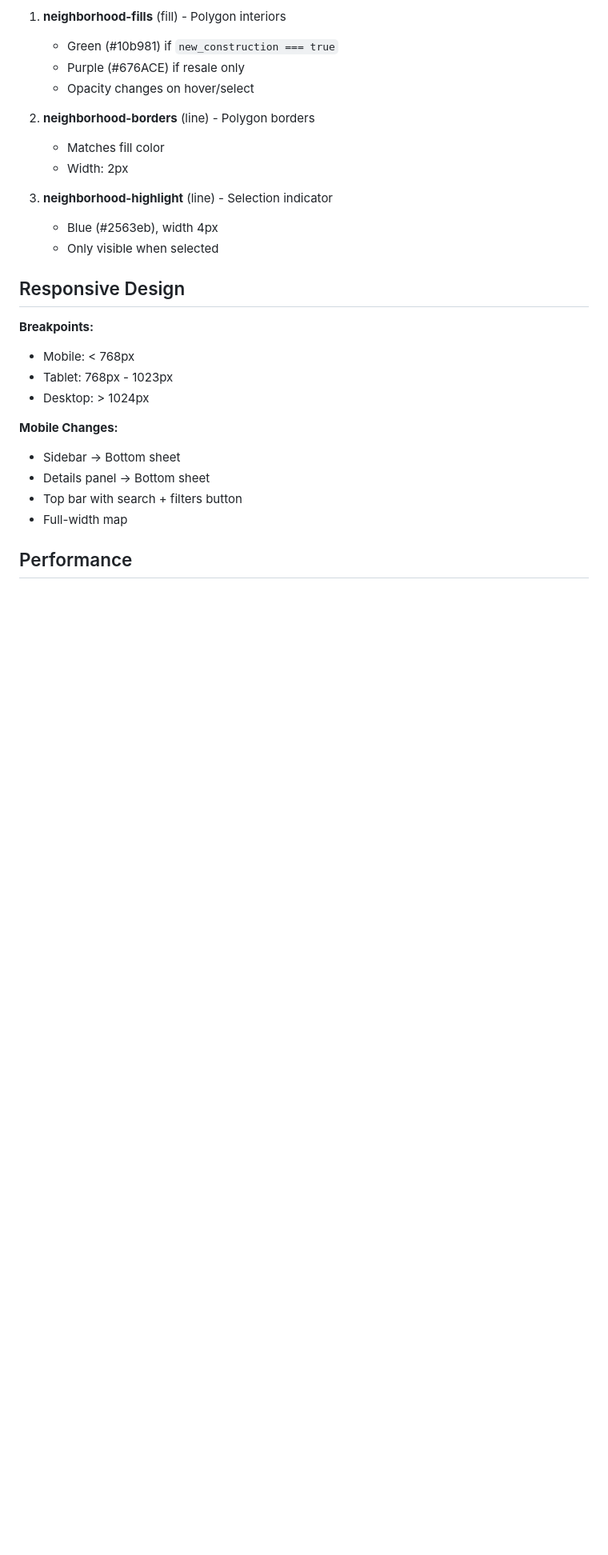
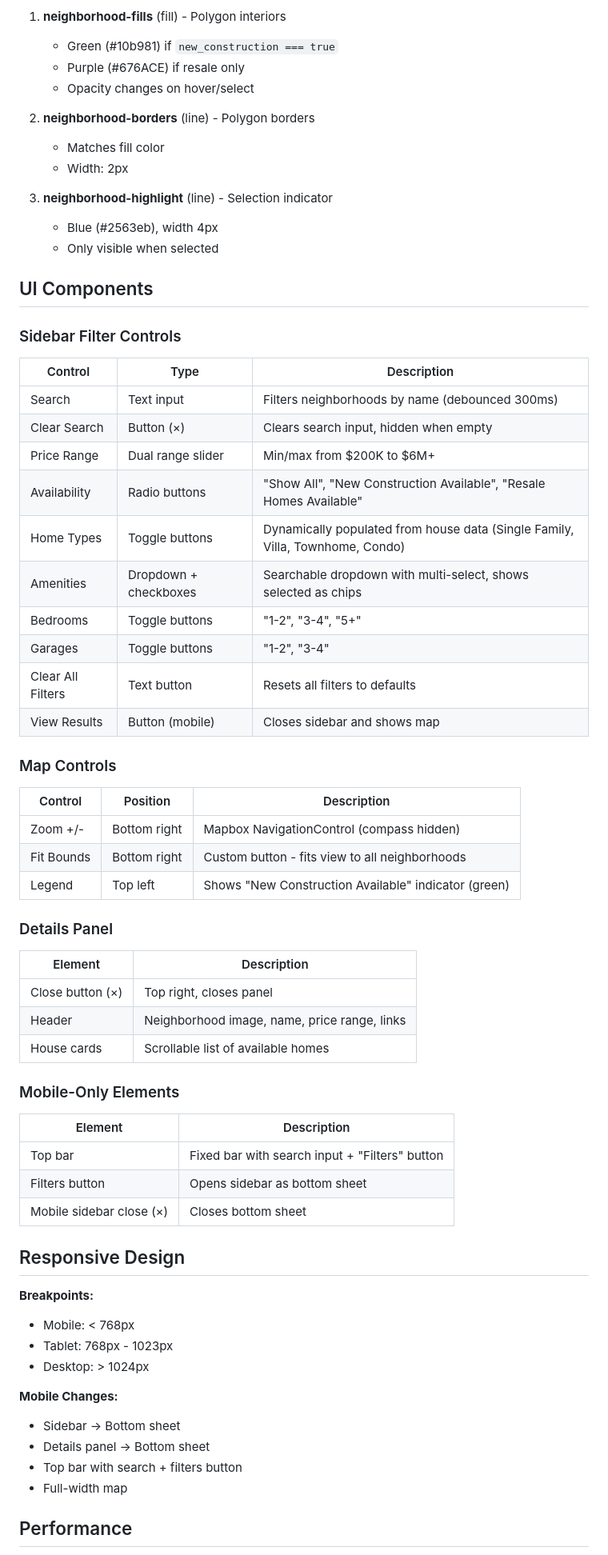
Before and after one commit to jeffreytwin/lifeatparish, a Markdown page: docs/architecture.md, the part around the change. Shown at 80% size. Drawn GitHub-style; blank space fills up the shorter version.

```diff
--- a/docs/architecture.md
+++ b/docs/architecture.md
@@ -198,6 +198,47 @@ Three layers render neighborhoods:
    - Blue (#2563eb), width 4px
    - Only visible when selected
 
+## UI Components
+
+### Sidebar Filter Controls
+
+| Control | Type | Description |
+|---------|------|-------------|
+| Search | Text input | Filters neighborhoods by name (debounced 300ms) |
+| Clear Search | Button (×) | Clears search input, hidden when empty |
+| Price Range | Dual range slider | Min/max from $200K to $6M+ |
+| Availability | Radio buttons | "Show All", "New Construction Available", "Resale Homes Available" |
+| Home Types | Toggle buttons | Dynamically populated from house data (Single Family, Villa, Townhome, Condo) |
+| Amenities | Dropdown + checkboxes | Searchable dropdown with multi-select, shows selected as chips |
+| Bedrooms | Toggle buttons | "1-2", "3-4", "5+" |
+| Garages | Toggle buttons | "1-2", "3-4" |
+| Clear All Filters | Text button | Resets all filters to defaults |
+| View Results | Button (mobile) | Closes sidebar and shows map |
+
+### Map Controls
+
+| Control | Position | Description |
+|---------|----------|-------------|
+| Zoom +/- | Bottom right | Mapbox NavigationControl (compass hidden) |
+| Fit Bounds | Bottom right | Custom button - fits view to all neighborhoods |
+| Legend | Top left | Shows "New Construction Available" indicator (green) |
+
+### Details Panel
+
+| Element | Description |
+|---------|-------------|
+| Close button (×) | Top right, closes panel |
+| Header | Neighborhood image, name, price range, links |
+| House cards | Scrollable list of available homes |
+
+### Mobile-Only Elements
+
+| Element | Description |
+|---------|-------------|
+| Top bar | Fixed bar with search input + "Filters" button |
+| Filters button | Opens sidebar as bottom sheet |
+| Mobile sidebar close (×) | Closes bottom sheet |
+
 ## Responsive Design
 
 **Breakpoints:**
```
Also changed, not shown: docs/reference.md (+45 -0 lines).
